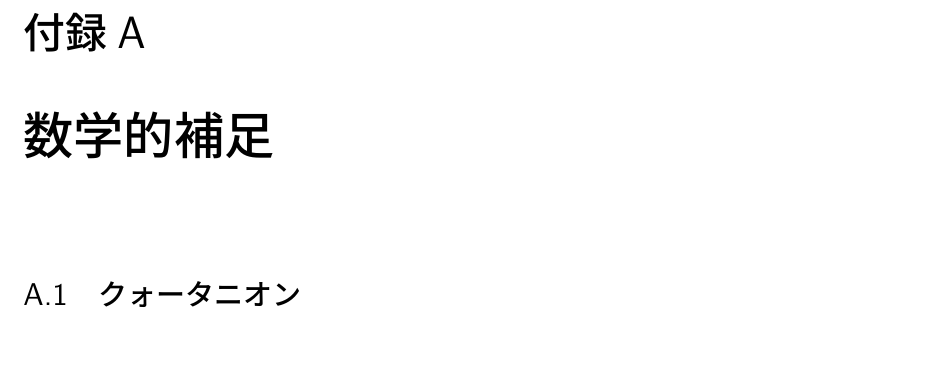
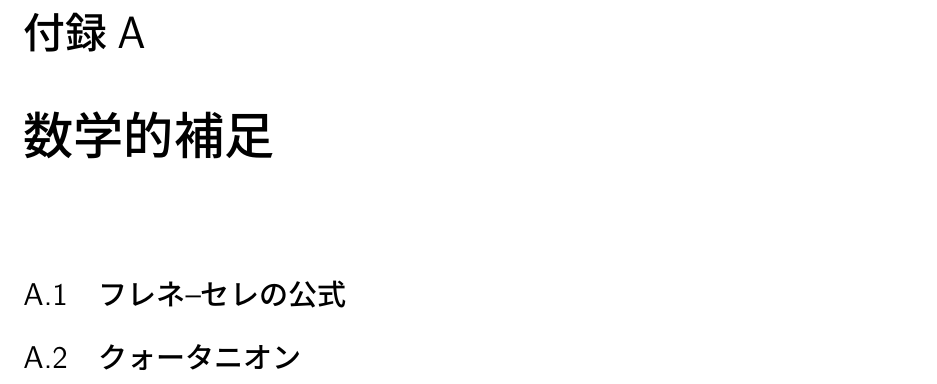
Before and after one commit to kuma003/Aerodynamics, a LaTeX document (aero.tex): part of page 23 of 26, cut so that both start at the same text, the shorter picture padded with empty space. Compiled offline with upLaTeX and dvipdfmx.

Commit message:
Add section on Frenet-Serret formula in the appendix

```diff
--- a/aero.tex
+++ b/aero.tex
@@ -914,6 +914,8 @@ $\rho \Delta V$で除すると，
 \appendix
 
 \chapter{数学的補足}
+\section{フレネ--セレの公式}
+
 \section{クォータニオン}
 
 \chapter{材料力学の基礎}
```
Also changed, not shown: docs/aero.pdf.
